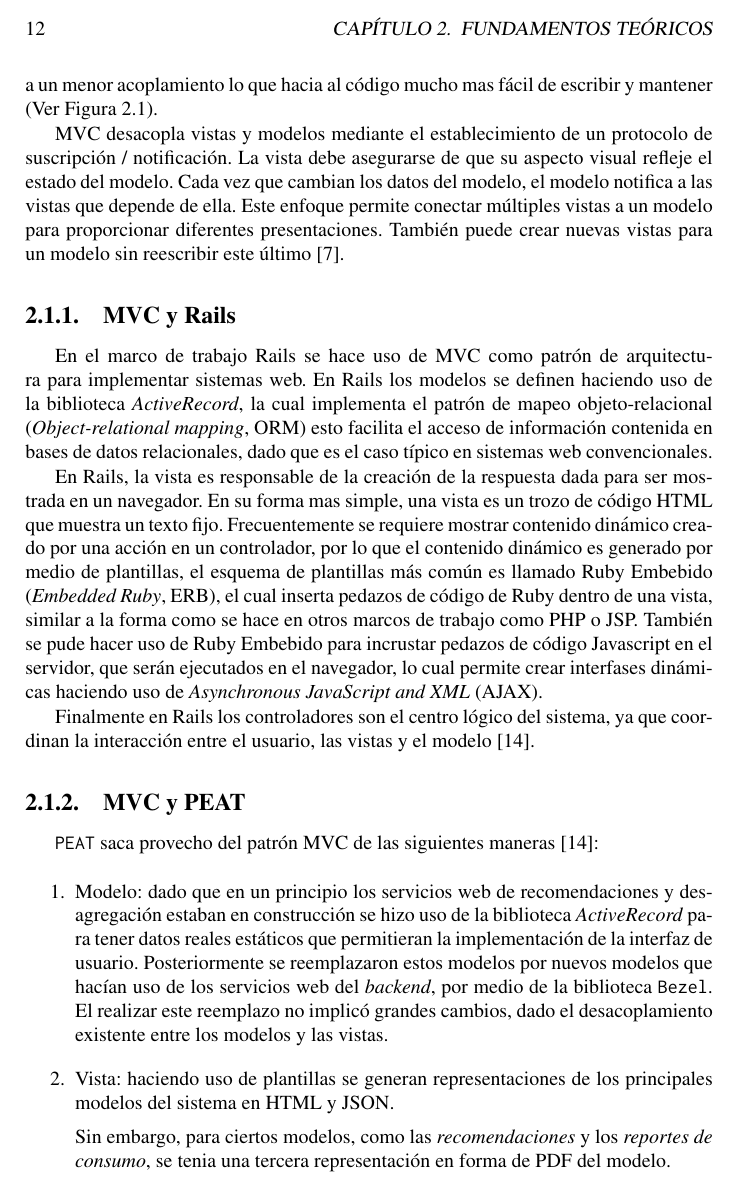
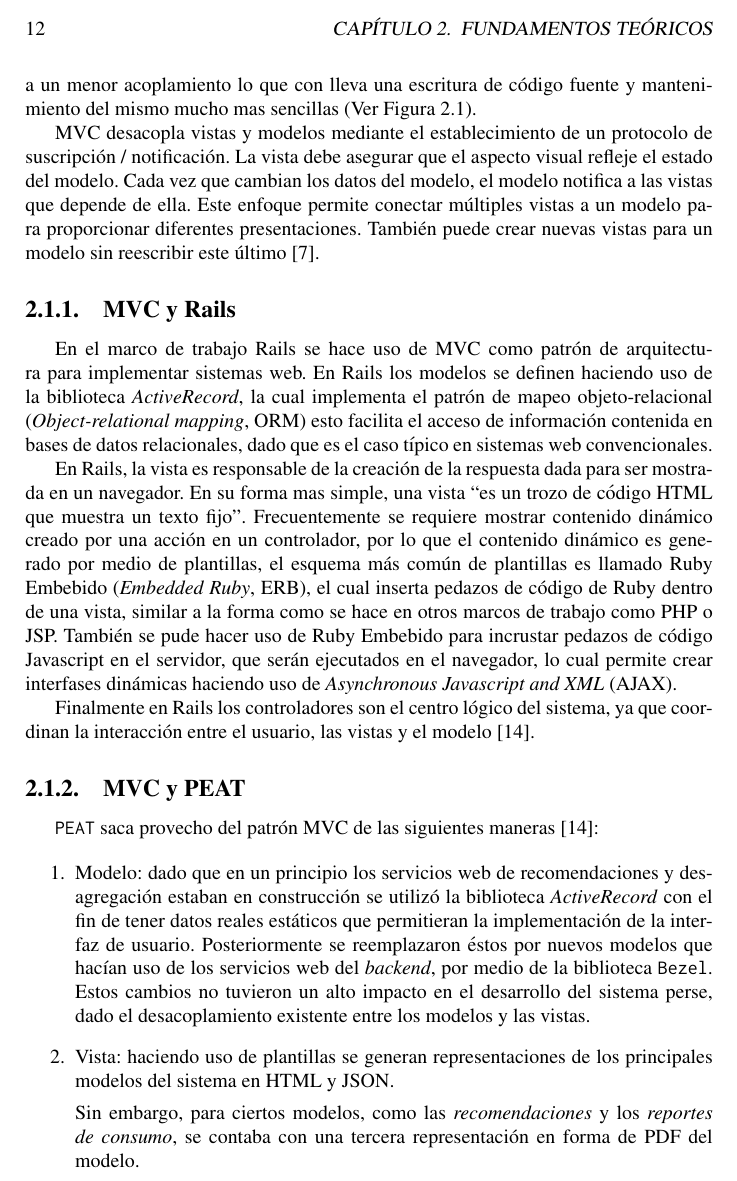
Before and after one commit to hectoregm/report, a LaTeX thesis (report.tex, which reads chapter2.tex): part of page 16 of 27, cut so that both start at the same text. Compiled offline with pdfLaTeX.

Commit message:
Corrections MVC section

```diff
--- a/chapter2.tex
+++ b/chapter2.tex
@@ -17,12 +17,12 @@
 MVC fue ideado originalmente para aplicaciones gráficas convencionales,
 donde los desarrolladores encontraron que la separación de responsabilidades,
 entre la presentación (vista y controlador) y el dominio (modelo), fomentadas
-por el patrón llevan a un menor acoplamiento lo que hacia al código
-mucho mas fácil de escribir y mantener (Ver Figura 2.1).
+por el patrón llevan a un menor acoplamiento lo que con lleva una escritura
+de código fuente y mantenimiento del mismo mucho mas sencillas (Ver Figura 2.1).
 
 MVC desacopla vistas y modelos mediante el establecimiento de un
-protocolo de suscripción / notificación. La vista debe asegurarse
-de que su aspecto visual refleje el estado del modelo. Cada vez que cambian
+protocolo de suscripción / notificación. La vista debe asegurar que el
+aspecto visual refleje el estado del modelo. Cada vez que cambian
 los datos del modelo, el modelo notifica a las vistas que depende de ella.
 Este enfoque permite conectar múltiples vistas a un modelo para proporcionar
 diferentes presentaciones. También puede crear nuevas vistas para un modelo
@@ -39,15 +39,16 @@
 
 En Rails, la vista es responsable de la creación de la respuesta dada para
 ser mostrada en un navegador. En su forma mas simple, una
-vista es un trozo de código HTML que muestra un texto fijo. Frecuentemente
+% FIXME: Añadir fuente.
+vista ``es un trozo de código HTML que muestra un texto fijo". Frecuentemente
 se requiere mostrar contenido dinámico creado por una acción en un controlador,
 por lo que el contenido dinámico es generado por medio de plantillas, el esquema
-de plantillas más común es llamado Ruby Embebido (\textit{Embedded Ruby}, ERB),
+más común de plantillas es llamado Ruby Embebido (\textit{Embedded Ruby}, ERB),
 el cual inserta pedazos de código de Ruby dentro de una vista, similar a la forma
 como se hace en otros marcos de trabajo como PHP o JSP. También se pude hacer uso de
 Ruby Embebido para incrustar pedazos de código Javascript en el servidor,
 que serán ejecutados en el navegador, lo cual permite crear interfases
-dinámicas haciendo uso de \textit{Asynchronous JavaScript and XML} (AJAX).
+dinámicas haciendo uso de \textit{Asynchronous Javascript and XML} (AJAX).
 
 Finalmente en Rails los controladores son el centro lógico del sistema, ya que
 coordinan la interacción entre el usuario, las vistas y el modelo
@@ -58,19 +59,19 @@
 
 \begin{enumerate}
 \item Modelo: dado que en un principio los servicios web de recomendaciones y
-  desagregación estaban en construcción se hizo uso de la biblioteca
-  \textit{ActiveRecord} para tener datos reales estáticos que permitieran
-  la implementación de la interfaz de usuario.
-  Posteriormente se reemplazaron estos modelos por nuevos modelos que hacían
+  desagregación estaban en construcción se utilizó la biblioteca
+  \textit{ActiveRecord} con el fin de tener datos reales estáticos que
+  permitieran la implementación de la interfaz de usuario.
+  Posteriormente se reemplazaron éstos por nuevos modelos que hacían
   uso de los servicios web del \textit{backend}, por medio de la biblioteca
   \texttt{Bezel}.
-  El realizar este reemplazo no implicó grandes cambios, dado el desacoplamiento
-  existente entre los modelos y las vistas.
+  Estos cambios no tuvieron un alto impacto en el desarrollo del sistema perse,
+  dado el desacoplamiento existente entre los modelos y las vistas.
 \item Vista: haciendo uso de plantillas se generan representaciones de los
   principales modelos del sistema en HTML y JSON.
 
   Sin embargo, para ciertos modelos, como las \textit{recomendaciones} y los
-  \textit{reportes de consumo}, se tenia una tercera representación en forma
+  \textit{reportes de consumo}, se contaba con una tercera representación en forma
   de PDF del modelo.
 \end{enumerate}
 
```
